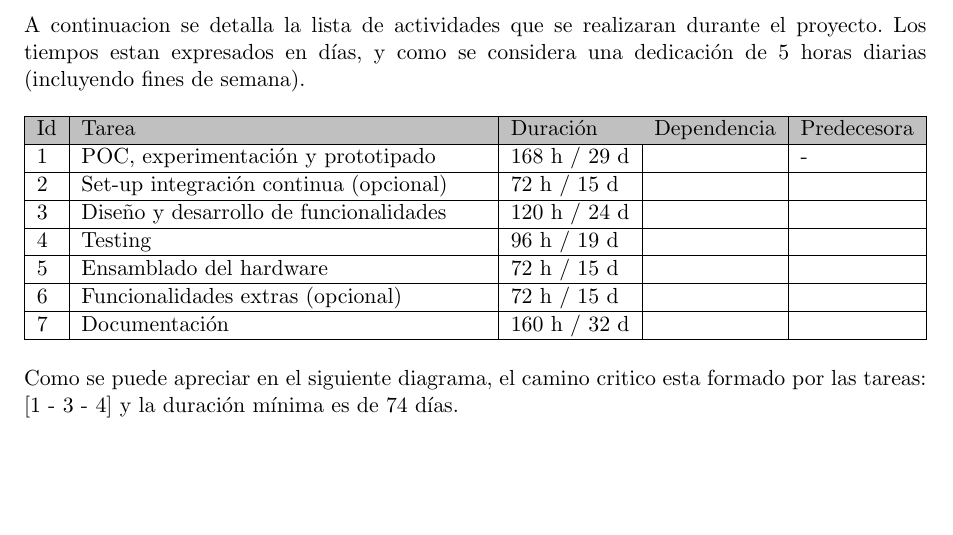
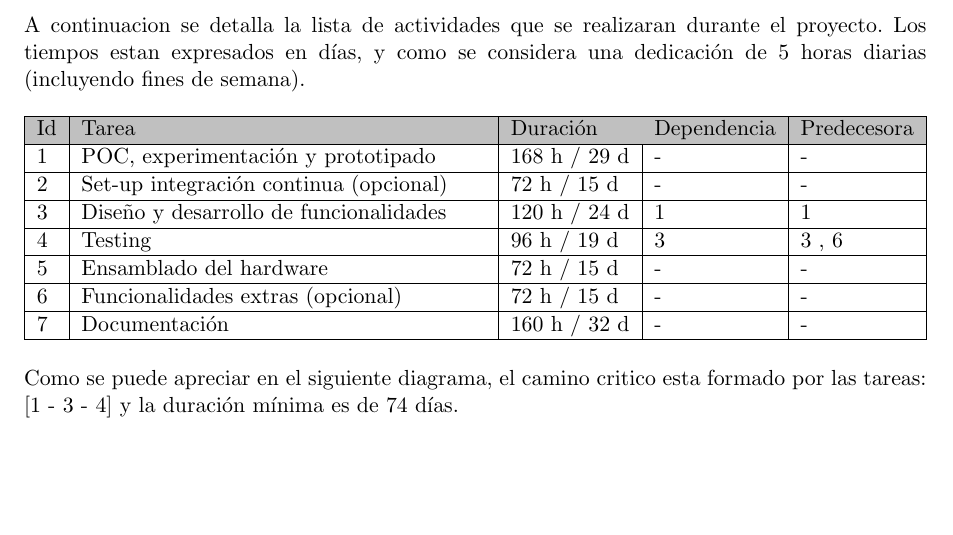
Before and after one commit to kronleuchter85/cese_gestion_de_proyectos, a LaTeX document (charter.tex): part of page 10 of 15, cut so that both start at the same text. Compiled offline with pdfLaTeX.

Commit message:
arreglos antes de entregar

```diff
--- a/charter.tex
+++ b/charter.tex
@@ -379,13 +379,13 @@ A continuacion se detalla la lista de actividades que se realizaran durante el p
 \rowcolor[HTML]{C0C0C0}
 Id	& Tarea           										& Duración 				 	& Dependencia	& Predecesora 	\\ \hline
 
-1	& POC, experimentación y prototipado					& 168 h / 29 d			& 				&  -      		\\ \hline
-2	& Set-up integración continua (opcional)				& 72 h / 15 d   			&         		&  				\\ \hline
-3	& Diseño y desarrollo de funcionalidades    			& 120 h / 24 d				& 			 	&  				\\ \hline
-4	& Testing								    			& 96 h / 19 d				& 				&  				\\ \hline
-5	& Ensamblado del hardware				    			& 72 h / 15 d				& 				&  				\\ \hline
-6	& Funcionalidades extras (opcional)						& 72 h / 15 d				& 				&  				\\ \hline
-7	& Documentación    										& 160 h / 32 d				& 			 	&  				\\ \hline
+1	& POC, experimentación y prototipado					& 168 h / 29 d				& -				&  -      		\\ \hline
+2	& Set-up integración continua (opcional)				& 72 h / 15 d   			& -        		&  -			\\ \hline
+3	& Diseño y desarrollo de funcionalidades    			& 120 h / 24 d				& 1			 	& 1				\\ \hline
+4	& Testing								    			& 96 h / 19 d				& 3				& 3 , 6			\\ \hline
+5	& Ensamblado del hardware				    			& 72 h / 15 d				& -				& -				\\ \hline
+6	& Funcionalidades extras (opcional)						& 72 h / 15 d				& -				& - 			\\ \hline
+7	& Documentación    										& 160 h / 32 d				& -			 	& -				\\ \hline
 
 \end{tabularx}
 \end{table}
```
Also changed, not shown: charter.pdf.
